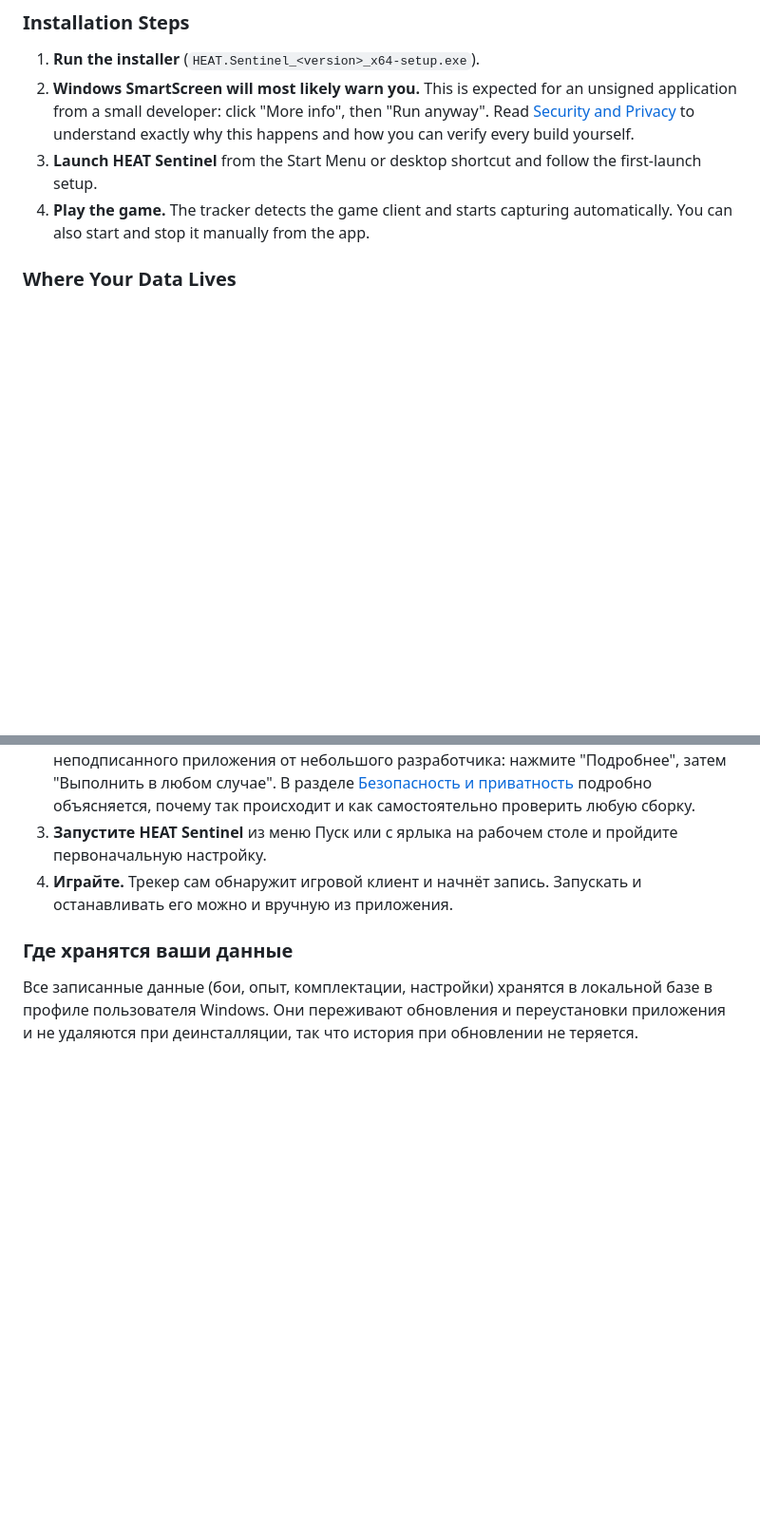
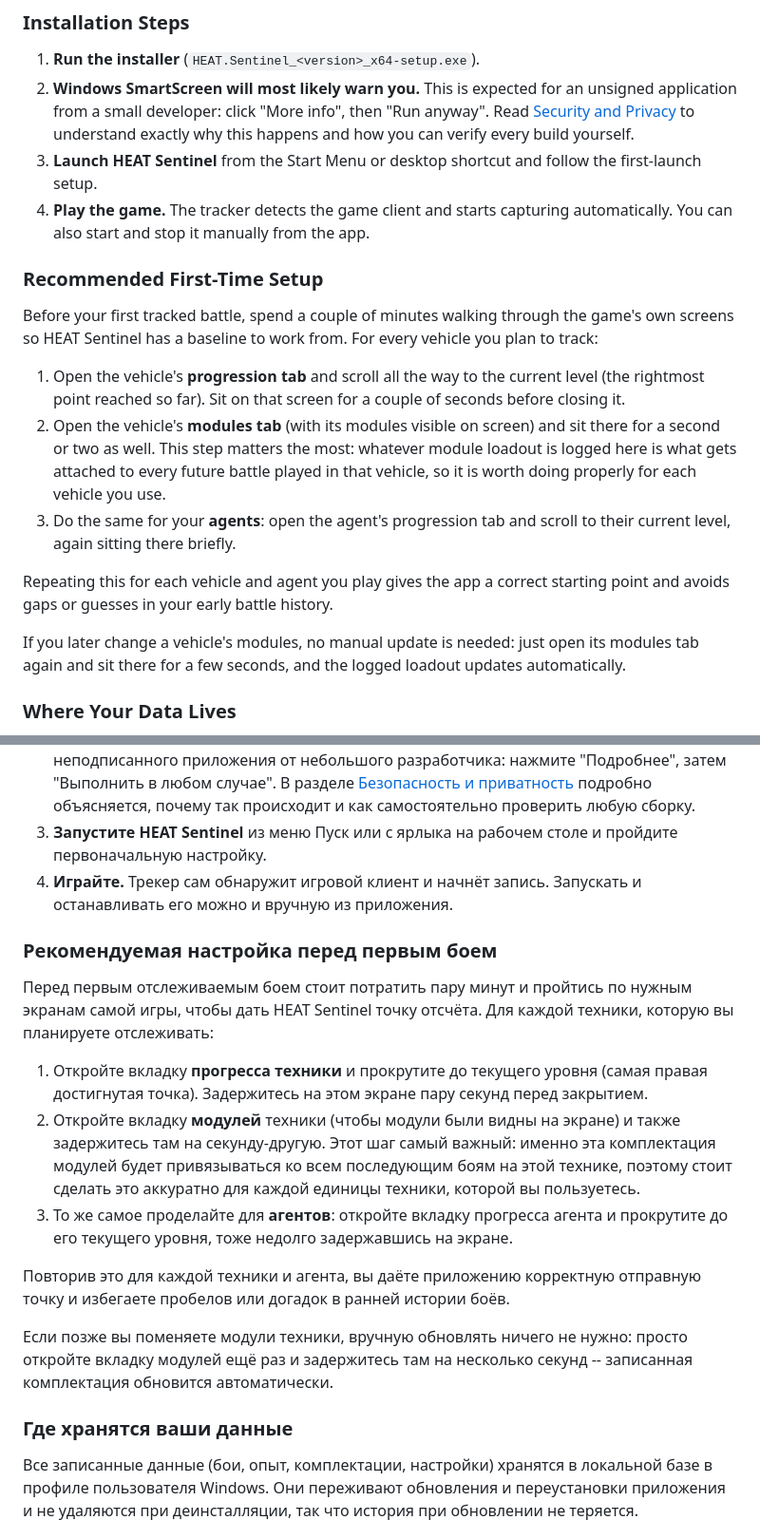
Before and after one commit to OxCone1/HEAT-Sentinel, a Markdown page: README.md, 2 parts joined by grey strips. Shown at 95% size. Rendered like a GitHub page; blank space fills up the shorter version.

Commit message:
docs: add recommended first-time setup instructions for users in README.md

```diff
--- a/README.md
+++ b/README.md
@@ -101,6 +101,18 @@ Grab the latest installer from the [Download](#download) section at the top of t
 2. **Windows SmartScreen will most likely warn you.** This is expected for an unsigned application from a small developer: click "More info", then "Run anyway". Read [Security and Privacy](#8-security-and-privacy) to understand exactly why this happens and how you can verify every build yourself.
 3. **Launch HEAT Sentinel** from the Start Menu or desktop shortcut and follow the first-launch setup.
 4. **Play the game.** The tracker detects the game client and starts capturing automatically. You can also start and stop it manually from the app.
+
+### Recommended First-Time Setup
+
+Before your first tracked battle, spend a couple of minutes walking through the game's own screens so HEAT Sentinel has a baseline to work from. For every vehicle you plan to track:
+
+1. Open the vehicle's **progression tab** and scroll all the way to the current level (the rightmost point reached so far). Sit on that screen for a couple of seconds before closing it.
+2. Open the vehicle's **modules tab** (with its modules visible on screen) and sit there for a second or two as well. This step matters the most: whatever module loadout is logged here is what gets attached to every future battle played in that vehicle, so it is worth doing properly for each vehicle you use.
+3. Do the same for your **agents**: open the agent's progression tab and scroll to their current level, again sitting there briefly.
+
+Repeating this for each vehicle and agent you play gives the app a correct starting point and avoids gaps or guesses in your early battle history.
+
+If you later change a vehicle's modules, no manual update is needed: just open its modules tab again and sit there for a few seconds, and the logged loadout updates automatically.
 
 ### Where Your Data Lives
 
@@ -397,6 +409,18 @@ HEAT Sentinel -- это настольный трекер боевой стат
 3. **Запустите HEAT Sentinel** из меню Пуск или с ярлыка на рабочем столе и пройдите первоначальную настройку.
 4. **Играйте.** Трекер сам обнаружит игровой клиент и начнёт запись. Запускать и останавливать его можно и вручную из приложения.
 
+### Рекомендуемая настройка перед первым боем
+
+Перед первым отслеживаемым боем стоит потратить пару минут и пройтись по нужным экранам самой игры, чтобы дать HEAT Sentinel точку отсчёта. Для каждой техники, которую вы планируете отслеживать:
+
+1. Откройте вкладку **прогресса техники** и прокрутите до текущего уровня (самая правая достигнутая точка). Задержитесь на этом экране пару секунд перед закрытием.
+2. Откройте вкладку **модулей** техники (чтобы модули были видны на экране) и также задержитесь там на секунду-другую. Этот шаг самый важный: именно эта комплектация модулей будет привязываться ко всем последующим боям на этой технике, поэтому стоит сделать это аккуратно для каждой единицы техники, которой вы пользуетесь.
+3. То же самое проделайте для **агентов**: откройте вкладку прогресса агента и прокрутите до его текущего уровня, тоже недолго задержавшись на экране.
+
+Повторив это для каждой техники и агента, вы даёте приложению корректную отправную точку и избегаете пробелов или догадок в ранней истории боёв.
+
+Если позже вы поменяете модули техники, вручную обновлять ничего не нужно: просто откройте вкладку модулей ещё раз и задержитесь там на несколько секунд -- записанная комплектация обновится автоматически.
+
 ### Где хранятся ваши данные
 
 Все записанные данные (бои, опыт, комплектации, настройки) хранятся в локальной базе в профиле пользователя Windows. Они переживают обновления и переустановки приложения и не удаляются при деинсталляции, так что история при обновлении не теряется.
```
